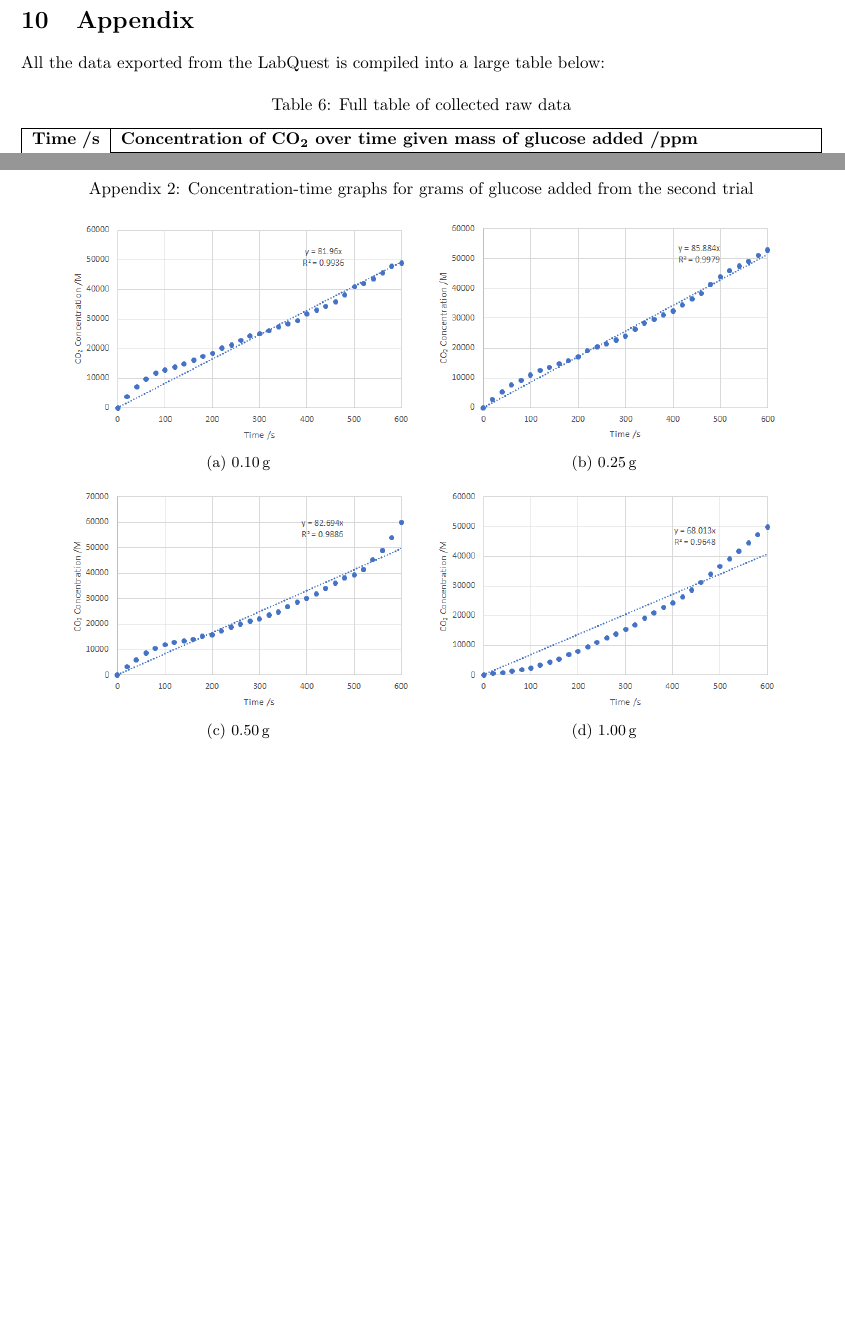
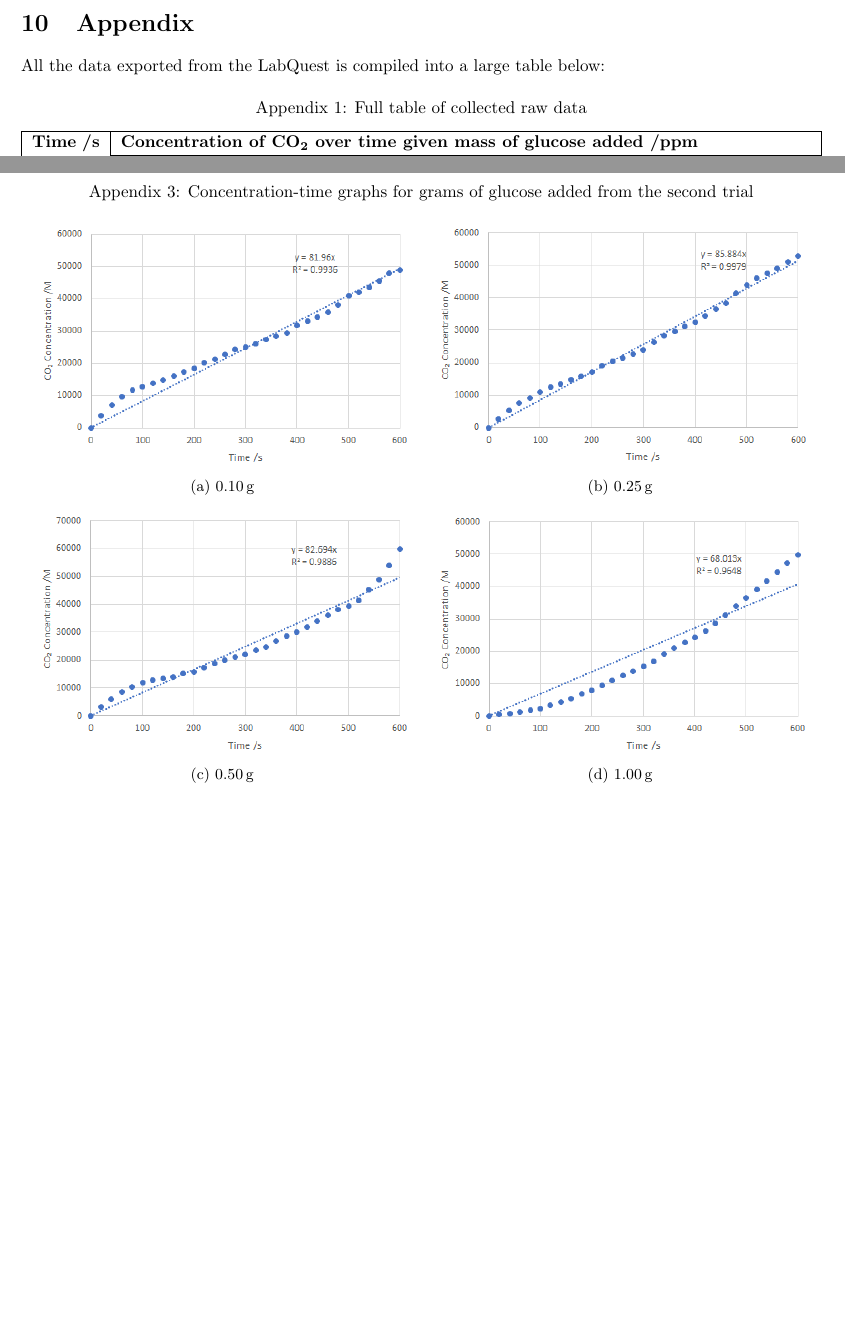
Before and after one commit to Togohogo1-Archive/chem-ia, a LaTeX document (ia.tex): two parts of pages 15 and 17 of 17, joined at a grey line, cut so that both start at the same text. Compiled offline with pdfLaTeX.

Commit message:
renamed figures in appendix to be appendix

```diff
--- a/ia.tex
+++ b/ia.tex
@@ -18,7 +18,9 @@
 % \usepackage{amsmath}
 \usepackage{amssymb}
 \usepackage{graphicx}
+\usepackage{caption}
 \usepackage{subcaption}
+
 % TODO still haven't decided when to use co2 or concentration
 \addbibresource{references.bib}
 \setlength{\bibitemsep}{12pt}
@@ -494,8 +496,8 @@ Although the experiment did not match up perfectly with the theory, the results
 
 \newpage
 
-\renewcommand{\figurename}{Appendix}
-\setcounter{figure}{0}
+\captionsetup[table]{name=Appendix}
+\setcounter{table}{0}
 
 \section{Appendix}
 All the data exported from the LabQuest is compiled into a large table below:
@@ -577,3 +579,4 @@ All the data exported from the LabQuest is compiled into a large table below:
 \end{table}
 
 The following figures show graphs that were generated from the raw data. Graph (c) from figure 4 is used as an example in section 5:
+\renewcommand{\figurename}{Appendix}
@@ -605,22 +609,22 @@ The following figures show graphs that were generated from the raw data. Graph (
 \begin{figure}[H]
     \caption{Concentration-time graphs for grams of glucose added from the second trial}
     \centering
-    \begin{subfigure}{0.45\linewidth}
+    \begin{subfigure}{0.49\linewidth}
         \includegraphics[width=\linewidth]{figures/appendix/appendix2_0.01_trial2.png}
         \vspace*{-18pt}
         \caption{0.10\,\si{g}}
     \end{subfigure}
-    \begin{subfigure}{0.45\linewidth}
+    \begin{subfigure}{0.49\linewidth}
         \includegraphics[width=\linewidth]{figures/appendix/appendix2_0.25_trial2.png}
         \vspace*{-18pt}
         \caption{0.25\,\si{g}}
     \end{subfigure}
-    \begin{subfigure}{0.45\linewidth}
+    \begin{subfigure}{0.49\linewidth}
         \includegraphics[width=\linewidth]{figures/appendix/appendix2_0.50_trial2.png}
         \vspace*{-18pt}
         \caption{0.50\,\si{g}}
     \end{subfigure}
-    \begin{subfigure}{0.45\linewidth}
+    \begin{subfigure}{0.49\linewidth}
         \includegraphics[width=\linewidth]{figures/appendix/appendix2_1.00_trial2.png}
         \vspace*{-18pt}
         \caption{1.00\,\si{g}}
```
Also changed, not shown: ia.tex (9 more changed lines).
